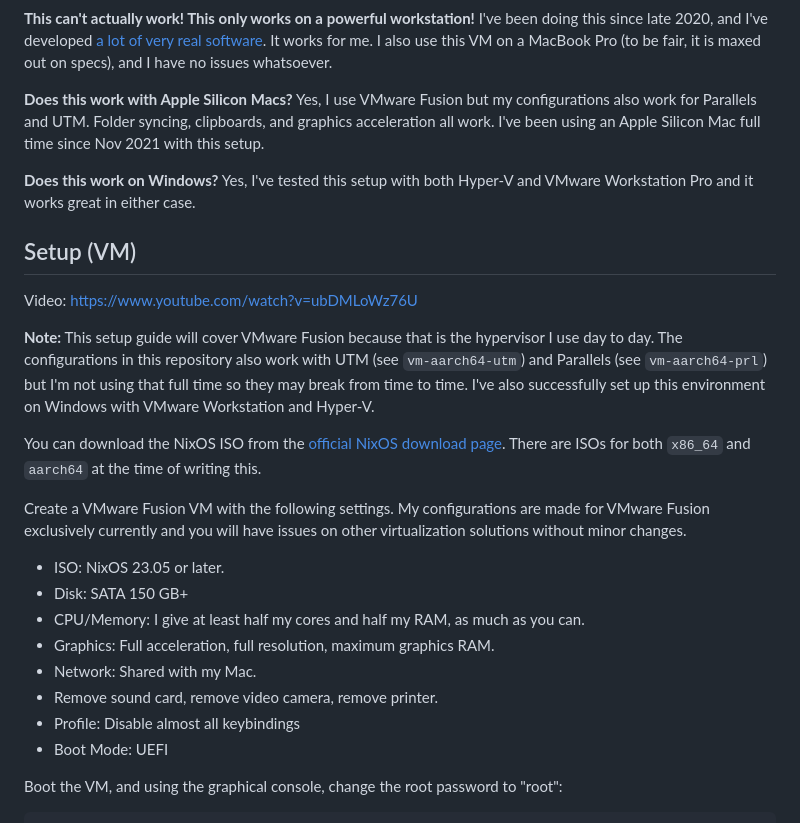
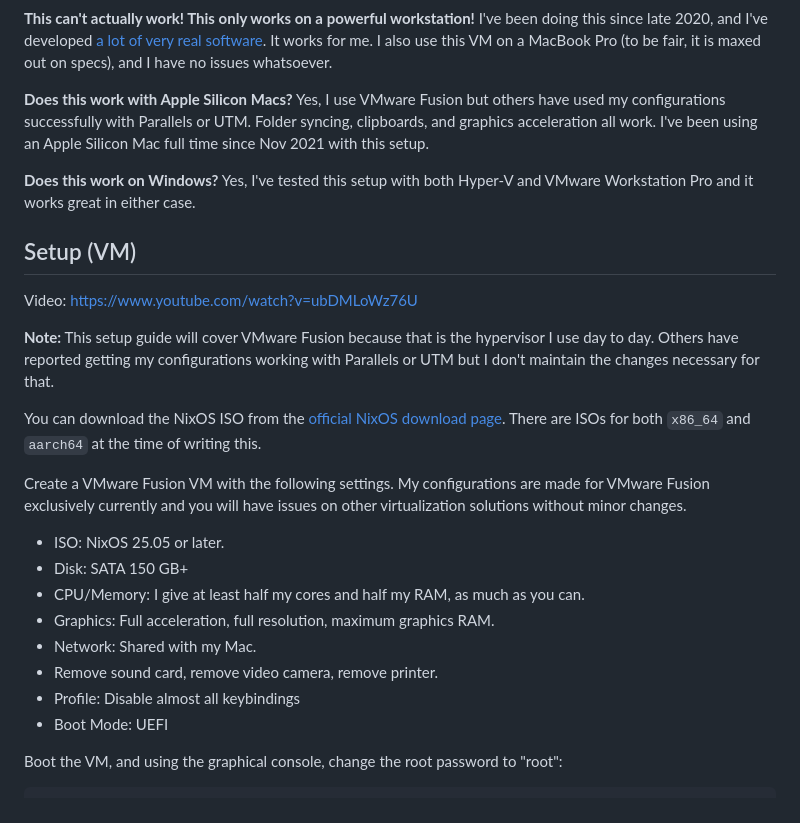
Before and after one commit to mitchellh/nixos-config, a Markdown page: README.md, the part around the change printed below. Drawn GitHub-style.

```diff
--- a/README.md
+++ b/README.md
@@ -63,23 +63,21 @@ I also use this VM on a MacBook Pro (to be fair, it is maxed out on specs),
 and I have no issues whatsoever.
 
 **Does this work with Apple Silicon Macs?** Yes, I use VMware Fusion
-but my configurations also work for Parallels and UTM. Folder syncing,
-clipboards, and graphics acceleration all work. I've been using an
-Apple Silicon Mac full time since Nov 2021 with this setup.
+but others have used my configurations successfully with Parallels or UTM.
+Folder syncing, clipboards, and graphics acceleration all work. I've been
+using an Apple Silicon Mac full time since Nov 2021 with this setup.
 
 **Does this work on Windows?** Yes, I've tested this setup with both
 Hyper-V and VMware Workstation Pro and it works great in either case.
 
 ## Setup (VM)
 
-Video: https://www.youtube.com/watch?v=ubDMLoWz76U
+Video: <https://www.youtube.com/watch?v=ubDMLoWz76U>
 
 **Note:** This setup guide will cover VMware Fusion because that is the
-hypervisor I use day to day. The configurations in this repository also
-work with UTM (see `vm-aarch64-utm`) and Parallels (see `vm-aarch64-prl`) but
-I'm not using that full time so they may break from time to time. I've also
-successfully set up this environment on Windows with VMware Workstation and
-Hyper-V.
+hypervisor I use day to day. Others have reported getting my configurations
+working with Parallels or UTM but I don't maintain the changes necessary for
+that.
 
 You can download the NixOS ISO from the
 [official NixOS download page](https://nixos.org/download.html#nixos-iso).
@@ -89,14 +87,14 @@ Create a VMware Fusion VM with the following settings. My configurations
 are made for VMware Fusion exclusively currently and you will have issues
 on other virtualization solutions without minor changes.
 
-  * ISO: NixOS 23.05 or later.
-  * Disk: SATA 150 GB+
-  * CPU/Memory: I give at least half my cores and half my RAM, as much as you can.
-  * Graphics: Full acceleration, full resolution, maximum graphics RAM.
-  * Network: Shared with my Mac.
-  * Remove sound card, remove video camera, remove printer.
-  * Profile: Disable almost all keybindings
-  * Boot Mode: UEFI
+* ISO: NixOS 25.05 or later.
+* Disk: SATA 150 GB+
+* CPU/Memory: I give at least half my cores and half my RAM, as much as you can.
+* Graphics: Full acceleration, full resolution, maximum graphics RAM.
+* Network: Shared with my Mac.
+* Remove sound card, remove video camera, remove printer.
+* Profile: Disable almost all keybindings
+* Boot Mode: UEFI
 
 Boot the VM, and using the graphical console, change the root password to "root":
 
```
Also changed, not shown: other parts of README.md (+4 -4 lines).
